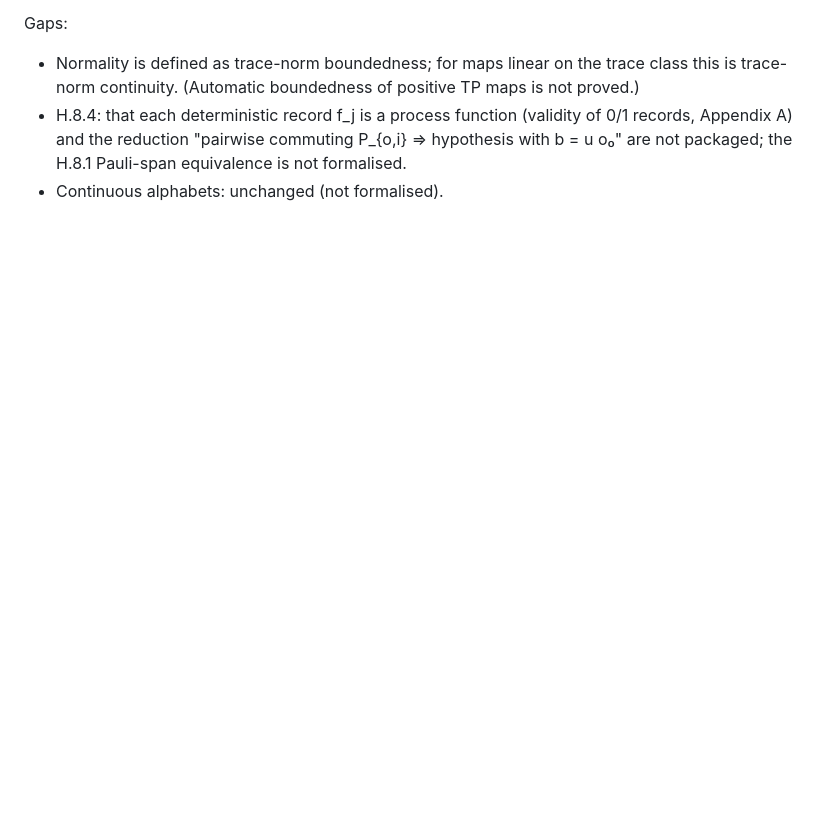
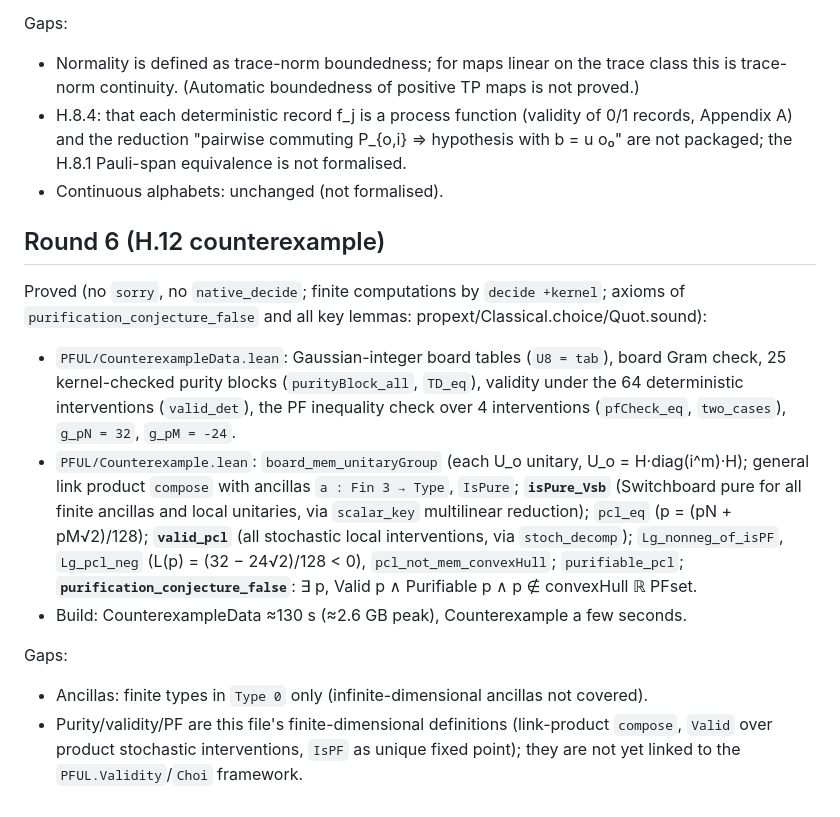
Before and after one commit to drewarrowood/process-function-unitary-lift, a Markdown page: lean/STATUS.md, the part around the change. Drawn GitHub-style; blank space fills up the shorter version.

Commit message:
STATUS, lift.md: H.12 counterexample formalised

```diff
--- a/lean/STATUS.md
+++ b/lean/STATUS.md
@@ -200,3 +200,26 @@ Gaps:
   Appendix A) and the reduction "pairwise commuting P_{o,i} ⇒ hypothesis with b = u o₀" are
   not packaged; the H.8.1 Pauli-span equivalence is not formalised.
 - Continuous alphabets: unchanged (not formalised).
+
+## Round 6 (H.12 counterexample)
+
+Proved (no `sorry`, no `native_decide`; finite computations by `decide +kernel`; axioms of
+`purification_conjecture_false` and all key lemmas: propext/Classical.choice/Quot.sound):
+- `PFUL/CounterexampleData.lean`: Gaussian-integer board tables (`U8 = tab`), board Gram
+  check, 25 kernel-checked purity blocks (`purityBlock_all`, `TD_eq`), validity under the 64
+  deterministic interventions (`valid_det`), the PF inequality check over 4 interventions
+  (`pfCheck_eq`, `two_cases`), `g_pN = 32`, `g_pM = -24`.
+- `PFUL/Counterexample.lean`: `board_mem_unitaryGroup` (each U_o unitary, U_o = H·diag(i^m)·H);
+  general link product `compose` with ancillas `a : Fin 3 → Type`, `IsPure`;
+  **`isPure_Vsb`** (Switchboard pure for all finite ancillas and local unitaries, via
+  `scalar_key` multilinear reduction); `pcl_eq` (p = (pN + pM√2)/128); **`valid_pcl`**
+  (all stochastic local interventions, via `stoch_decomp`); `Lg_nonneg_of_isPF`,
+  `Lg_pcl_neg` (L(p) = (32 − 24√2)/128 < 0), `pcl_not_mem_convexHull`; `purifiable_pcl`;
+  **`purification_conjecture_false`**: ∃ p, Valid p ∧ Purifiable p ∧ p ∉ convexHull ℝ PFset.
+- Build: CounterexampleData ≈130 s (≈2.6 GB peak), Counterexample a few seconds.
+
+Gaps:
+- Ancillas: finite types in `Type 0` only (infinite-dimensional ancillas not covered).
+- Purity/validity/PF are this file's finite-dimensional definitions (link-product `compose`,
+  `Valid` over product stochastic interventions, `IsPF` as unique fixed point); they are not
+  yet linked to the `PFUL.Validity`/`Choi` framework.
```
Also changed, not shown: paper/lift.md (+1 -1 lines).
